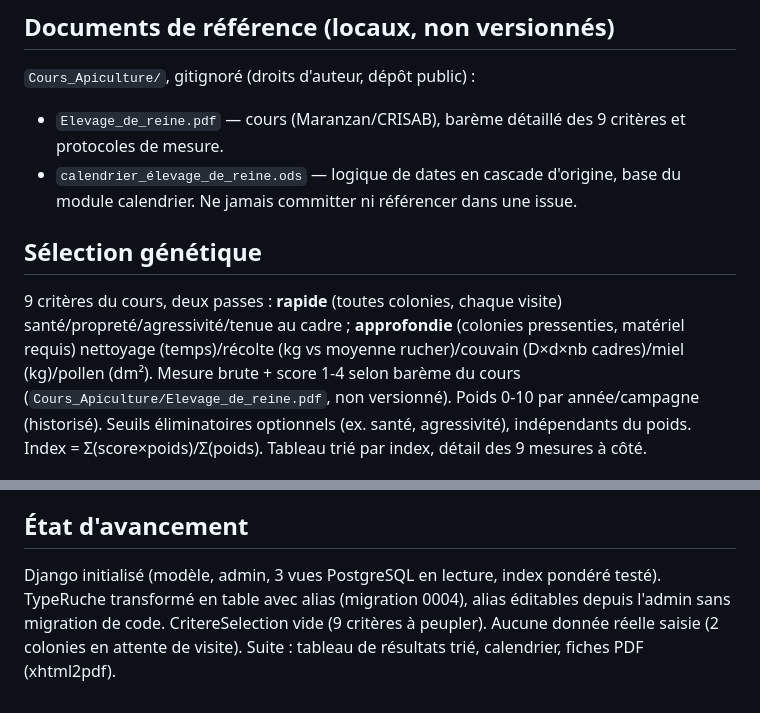
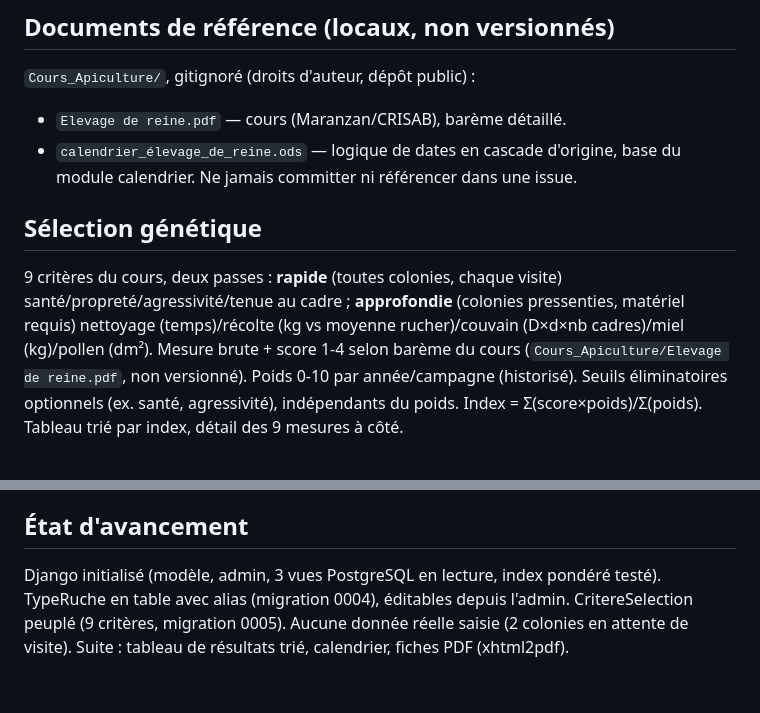
Before and after one commit to AlainDelree/ApiSelect, a Markdown page: CONTEXTE.md, 2 parts joined by grey strips. Drawn GitHub-style.

Commit message:
Corrige le nom du PDF (espace), MAJ état d'avancement (critères peuplés)

```diff
--- a/CONTEXTE.md
+++ b/CONTEXTE.md
@@ -35,8 +35,7 @@ WeasyPrint pour cette raison), calendrier (FullCalendar ou vue custom).
 
 ## Documents de référence (locaux, non versionnés)
 `Cours_Apiculture/`, gitignoré (droits d'auteur, dépôt public) :
-- `Elevage_de_reine.pdf` — cours (Maranzan/CRISAB), barème détaillé
-  des 9 critères et protocoles de mesure.
+- `Elevage de reine.pdf` — cours (Maranzan/CRISAB), barème détaillé.
 - `calendrier_élevage_de_reine.ods` — logique de dates en cascade
   d'origine, base du module calendrier.
 Ne jamais committer ni référencer dans une issue.
@@ -47,7 +46,7 @@ chaque visite) santé/propreté/agressivité/tenue au cadre ;
 **approfondie** (colonies pressenties, matériel requis) nettoyage
 (temps)/récolte (kg vs moyenne rucher)/couvain (D×d×nb cadres)/miel
 (kg)/pollen (dm²). Mesure brute + score 1-4 selon barème du cours
-(`Cours_Apiculture/Elevage_de_reine.pdf`, non versionné). Poids 0-10
+(`Cours_Apiculture/Elevage de reine.pdf`, non versionné). Poids 0-10
 par année/campagne (historisé). Seuils éliminatoires optionnels (ex.
 santé, agressivité), indépendants du poids.
 Index = Σ(score×poids)/Σ(poids). Tableau trié par index, détail des
@@ -68,8 +67,8 @@ la saisie du soir.
 
 ## État d'avancement
 Django initialisé (modèle, admin, 3 vues PostgreSQL en lecture, index
-pondéré testé). TypeRuche transformé en table avec alias (migration 0004),
-alias éditables depuis l'admin sans migration de code. CritereSelection
-vide (9 critères à peupler). Aucune donnée réelle saisie (2 colonies en
-attente de visite). Suite : tableau de résultats trié, calendrier, fiches
-PDF (xhtml2pdf).
+pondéré testé). TypeRuche en table avec alias (migration 0004),
+éditables depuis l'admin. CritereSelection peuplé (9 critères,
+migration 0005). Aucune donnée réelle saisie (2 colonies en attente
+de visite). Suite : tableau de résultats trié, calendrier, fiches PDF
+(xhtml2pdf).
```
